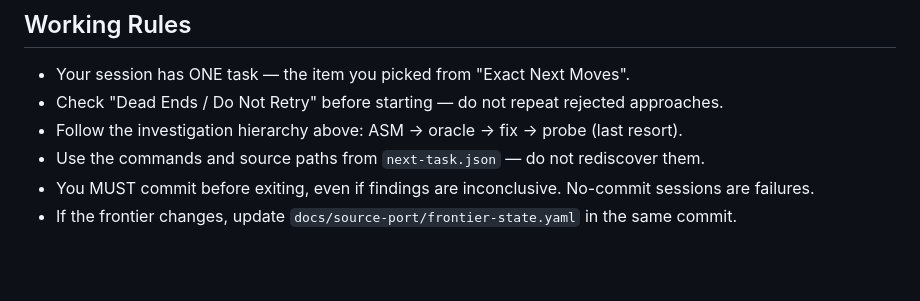
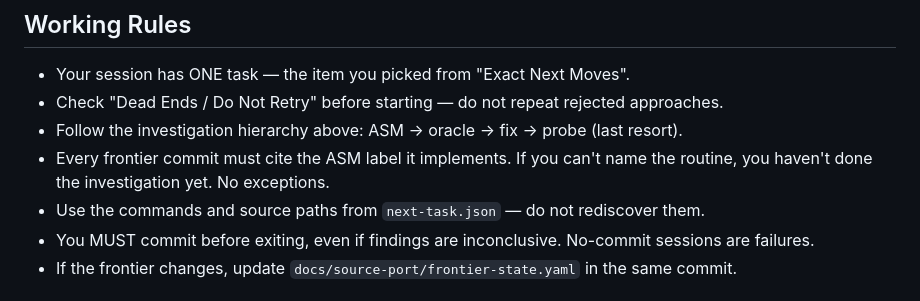
Before and after one commit to connorads/wildside, a Markdown page: docs/source-port/ralph-source-port-frontier-loop.md, the part around the change. GitHub-like rendering; blank space fills up the shorter version.

```diff
--- a/docs/source-port/ralph-source-port-frontier-loop.md
+++ b/docs/source-port/ralph-source-port-frontier-loop.md
@@ -28,6 +28,7 @@ Before writing ANY code, understand what the ROM does first:
 - Your session has ONE task — the item you picked from "Exact Next Moves".
 - Check "Dead Ends / Do Not Retry" before starting — do not repeat rejected approaches.
 - Follow the investigation hierarchy above: ASM → oracle → fix → probe (last resort).
+- Every frontier commit must cite the ASM label it implements. If you can't name the routine, you haven't done the investigation yet. No exceptions.
 - Use the commands and source paths from `next-task.json` — do not rediscover them.
 - You MUST commit before exiting, even if findings are inconclusive. No-commit sessions are failures.
 - If the frontier changes, update `docs/source-port/frontier-state.yaml` in the same commit.
```
Also changed, not shown: CLAUDE.md (+11 -0 lines).
